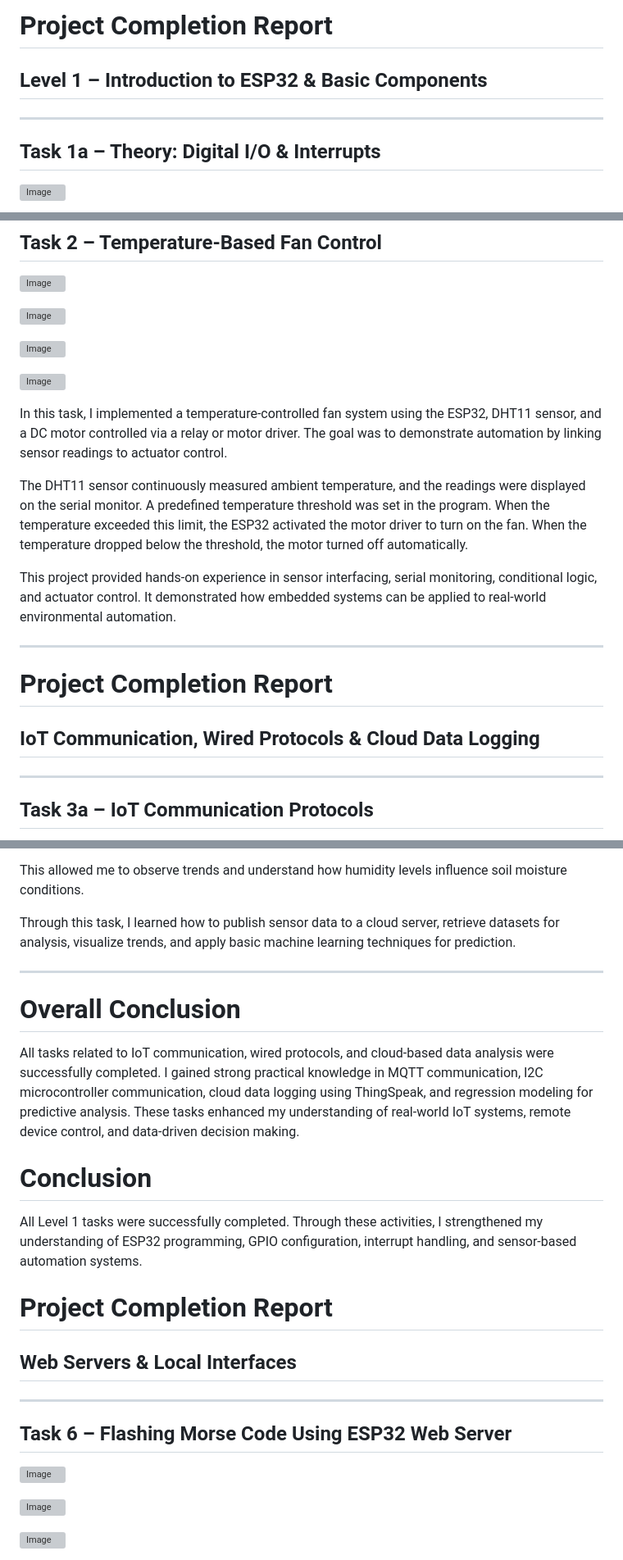
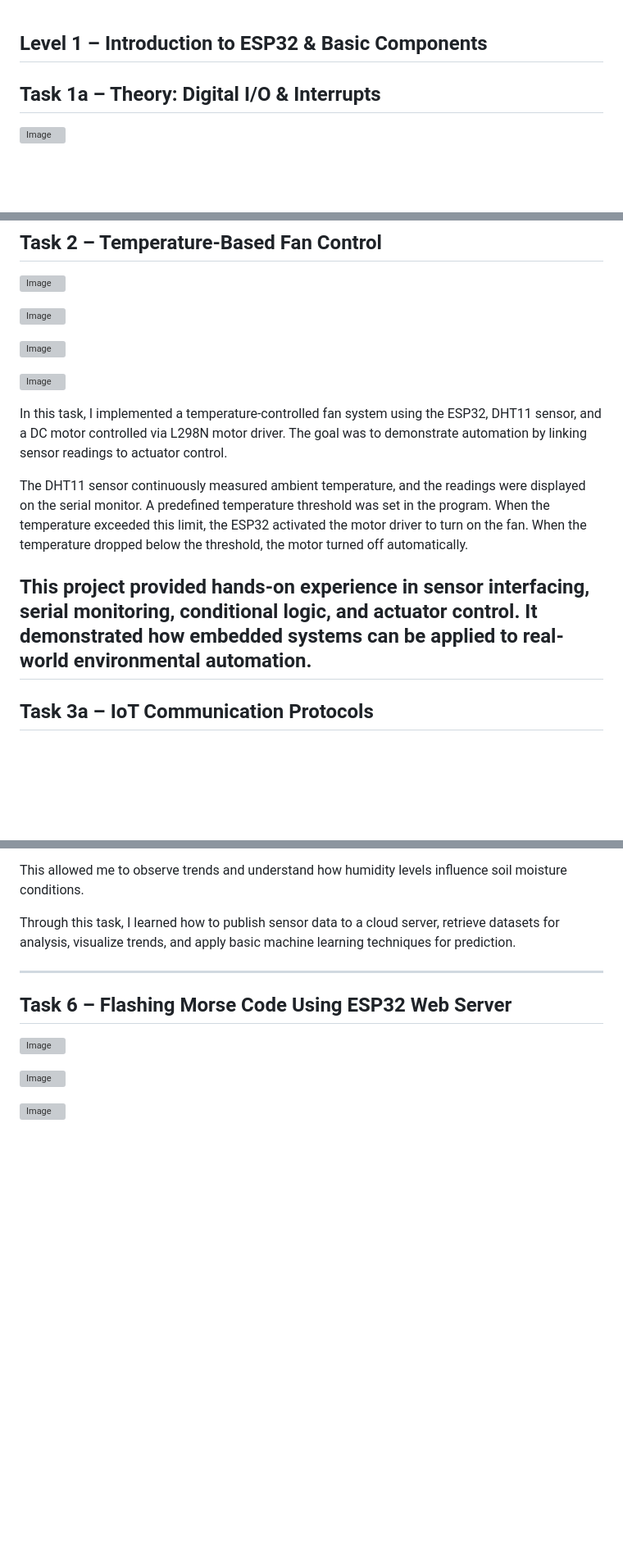
Before and after one commit to prathu2k4/02Marvel, a Markdown page: README.md, 3 parts joined by grey strips. Shown at 82% size. Drawn GitHub-style; blank space fills up the shorter version; grey boxes are pictures that could not be loaded.

```diff
--- a/README.md
+++ b/README.md
@@ -1,8 +1,5 @@
-# **Project Completion Report**
-
 ## **Level 1 – Introduction to ESP32 & Basic Components**
 
----
 
 ## **Task 1a – Theory: Digital I/O & Interrupts**
 
@@ -56,22 +53,11 @@ This task improved my understanding of embedded logic design, real-time interact
 
 ![Image](https://www.upesy.com/cdn/shop/files/doc-breadboard-wiring-dht11-esp32-arduino-schematic.png)
 
-In this task, I implemented a temperature-controlled fan system using the ESP32, DHT11 sensor, and a DC motor controlled via a relay or motor driver. The goal was to demonstrate automation by linking sensor readings to actuator control.
+In this task, I implemented a temperature-controlled fan system using the ESP32, DHT11 sensor, and a DC motor controlled via L298N motor driver. The goal was to demonstrate automation by linking sensor readings to actuator control.
 
 The DHT11 sensor continuously measured ambient temperature, and the readings were displayed on the serial monitor. A predefined temperature threshold was set in the program. When the temperature exceeded this limit, the ESP32 activated the motor driver to turn on the fan. When the temperature dropped below the threshold, the motor turned off automatically.
 
 This project provided hands-on experience in sensor interfacing, serial monitoring, conditional logic, and actuator control. It demonstrated how embedded systems can be applied to real-world environmental automation.
-
-
-
----
-
-
-
-# **Project Completion Report**
-
-## **IoT Communication, Wired Protocols & Cloud Data Logging**
-
 ---
 
 ## **Task 3a – IoT Communication Protocols**
@@ -150,25 +136,6 @@ This allowed me to observe trends and understand how humidity levels influence s
 Through this task, I learned how to publish sensor data to a cloud server, retrieve datasets for analysis, visualize trends, and apply basic machine learning techniques for prediction.
 
 
-
----
-
-# **Overall Conclusion**
-
-All tasks related to IoT communication, wired protocols, and cloud-based data analysis were successfully completed. I gained strong practical knowledge in MQTT communication, I2C microcontroller communication, cloud data logging using ThingSpeak, and regression modeling for predictive analysis. These tasks enhanced my understanding of real-world IoT systems, remote device control, and data-driven decision making.
-
-
-# **Conclusion**
-
-All Level 1 tasks were successfully completed. Through these activities, I strengthened my understanding of ESP32 programming, GPIO configuration, interrupt handling, and sensor-based automation systems.
-
-
-
-
-# **Project Completion Report**
-
-## **Web Servers & Local Interfaces**
-
 ---
 
 ## **Task 6 – Flashing Morse Code Using ESP32 Web Server**
```
Also changed, not shown: other parts of README.md (+0 -16 lines).
